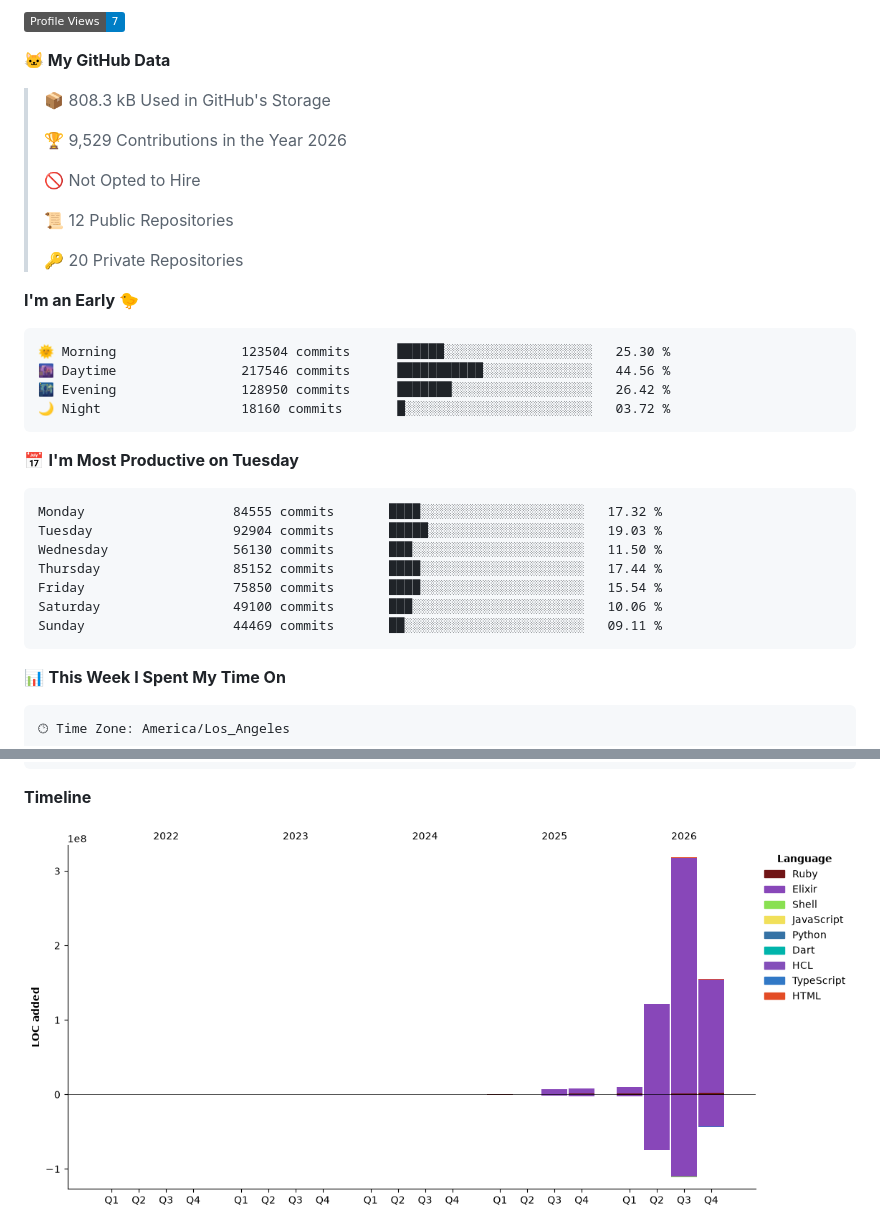
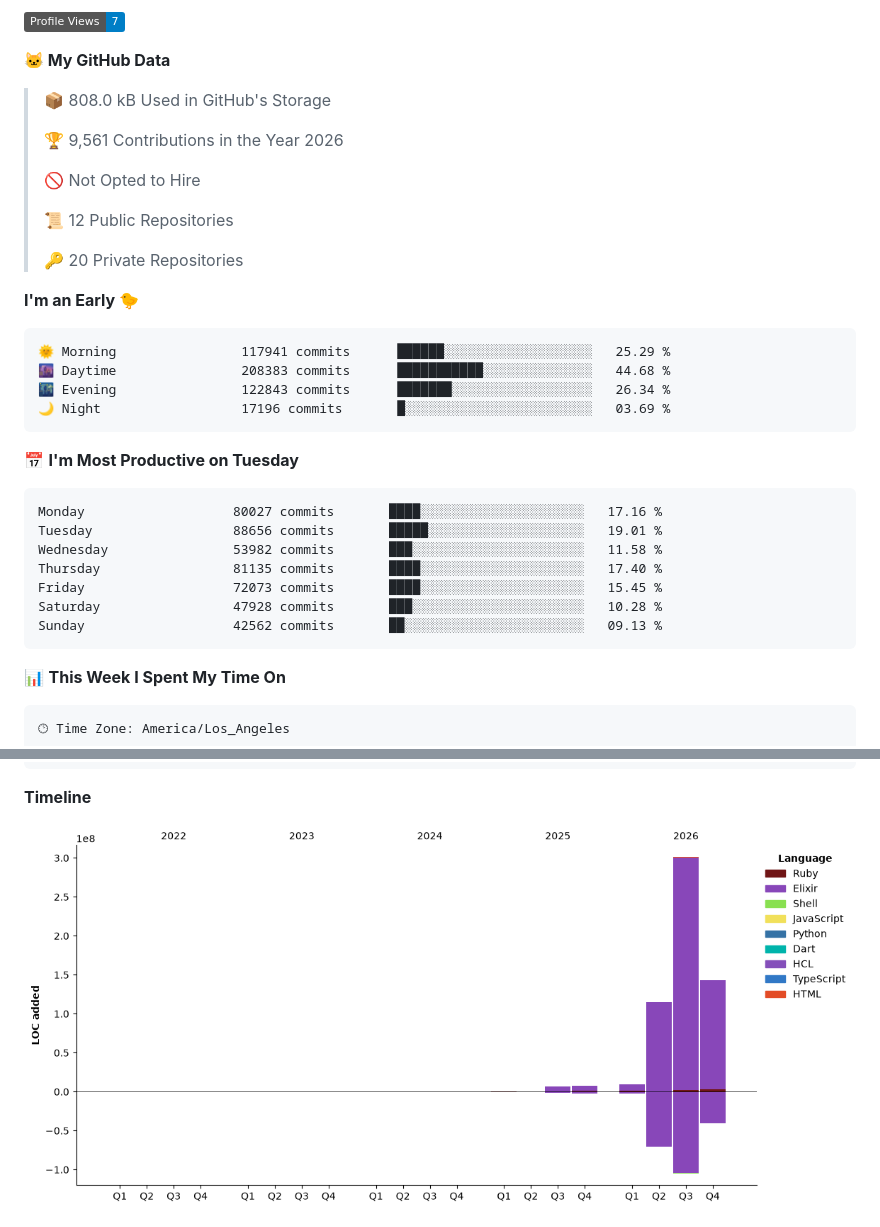
Before and after one commit to lynnwallenstein/lynnwallenstein, a Markdown page: README.md, 2 parts joined by grey strips. GitHub-like rendering; pictures changed too: assets/bar_graph.png; badges without logos.

Commit message:
Updated with Dev Metrics

````diff
--- a/README.md
+++ b/README.md
@@ -58,9 +58,9 @@ Trust and honesty are inseparable and foundational for any relationship. Ethical
 
 **🐱 My GitHub Data**
 
-> 📦 808.3 kB Used in GitHub's Storage
+> 📦 808.0 kB Used in GitHub's Storage
  >
-> 🏆 9,529 Contributions in the Year 2026
+> 🏆 9,561 Contributions in the Year 2026
  >
 > 🚫 Not Opted to Hire
  >
@@ -71,21 +71,21 @@ Trust and honesty are inseparable and foundational for any relationship. Ethical
 **I'm an Early 🐤**
 
 ```text
-🌞 Morning                123504 commits      ██████░░░░░░░░░░░░░░░░░░░   25.30 %
-🌆 Daytime                217546 commits      ███████████░░░░░░░░░░░░░░   44.56 %
-🌃 Evening                128950 commits      ███████░░░░░░░░░░░░░░░░░░   26.42 %
-🌙 Night                  18160 commits       █░░░░░░░░░░░░░░░░░░░░░░░░   03.72 %
+🌞 Morning                117941 commits      ██████░░░░░░░░░░░░░░░░░░░   25.29 %
+🌆 Daytime                208383 commits      ███████████░░░░░░░░░░░░░░   44.68 %
+🌃 Evening                122843 commits      ███████░░░░░░░░░░░░░░░░░░   26.34 %
+🌙 Night                  17196 commits       █░░░░░░░░░░░░░░░░░░░░░░░░   03.69 %
 ```
 📅 **I'm Most Productive on Tuesday**
 
 ```text
-Monday                   84555 commits       ████░░░░░░░░░░░░░░░░░░░░░   17.32 %
-Tuesday                  92904 commits       █████░░░░░░░░░░░░░░░░░░░░   19.03 %
-Wednesday                56130 commits       ███░░░░░░░░░░░░░░░░░░░░░░   11.50 %
-Thursday                 85152 commits       ████░░░░░░░░░░░░░░░░░░░░░   17.44 %
-Friday                   75850 commits       ████░░░░░░░░░░░░░░░░░░░░░   15.54 %
-Saturday                 49100 commits       ███░░░░░░░░░░░░░░░░░░░░░░   10.06 %
-Sunday                   44469 commits       ██░░░░░░░░░░░░░░░░░░░░░░░   09.11 %
+Monday                   80027 commits       ████░░░░░░░░░░░░░░░░░░░░░   17.16 %
+Tuesday                  88656 commits       █████░░░░░░░░░░░░░░░░░░░░   19.01 %
+Wednesday                53982 commits       ███░░░░░░░░░░░░░░░░░░░░░░   11.58 %
+Thursday                 81135 commits       ████░░░░░░░░░░░░░░░░░░░░░   17.40 %
+Friday                   72073 commits       ████░░░░░░░░░░░░░░░░░░░░░   15.45 %
+Saturday                 47928 commits       ███░░░░░░░░░░░░░░░░░░░░░░   10.28 %
+Sunday                   42562 commits       ██░░░░░░░░░░░░░░░░░░░░░░░   09.13 %
 ```
 
 
````
Also changed, not shown: other parts of README.md (+1 -1 lines).
